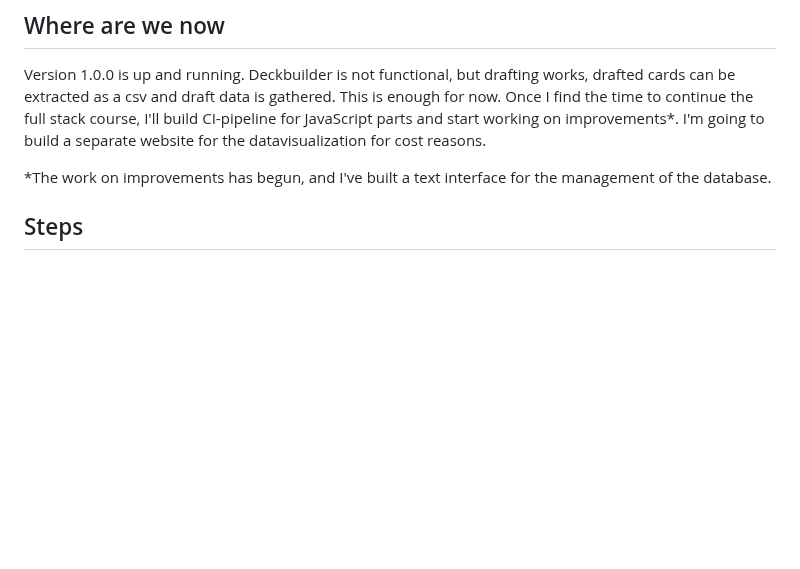
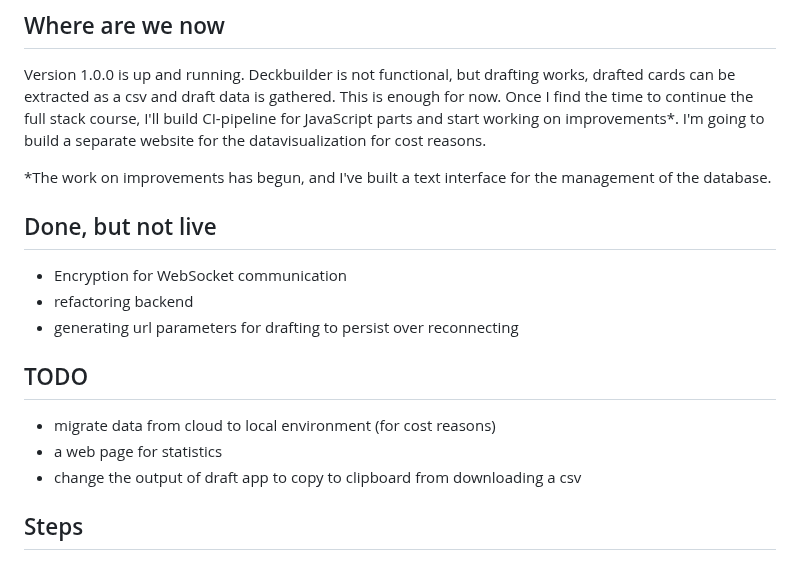
Before and after one commit to EeroAnt/CubeDraftSimulator, a Markdown page: README.md, the part around the change. Rendered like a GitHub page; blank space fills up the shorter version.

```diff
--- a/README.md
+++ b/README.md
@@ -23,6 +23,18 @@ By creating a web app to for this:
 Version 1.0.0 is up and running. Deckbuilder is not functional, but drafting works, drafted cards can be extracted as a csv and draft data is gathered. This is enough for now. Once I find the time to continue the full stack course, I'll build CI-pipeline for JavaScript parts and start working on improvements*. I'm going to build a separate website for the datavisualization for cost reasons.
 
 *The work on improvements has begun, and I've built a text interface for the management of the database.
+
+## Done, but not live
+
+ - Encryption for WebSocket communication
+ - refactoring backend
+ - generating url parameters for drafting to persist over reconnecting
+
+## TODO
+
+ - migrate data from cloud to local environment (for cost reasons)
+ - a web page for statistics
+ - change the output of draft app to copy to clipboard from downloading a csv
 
 ## Steps
 
```
